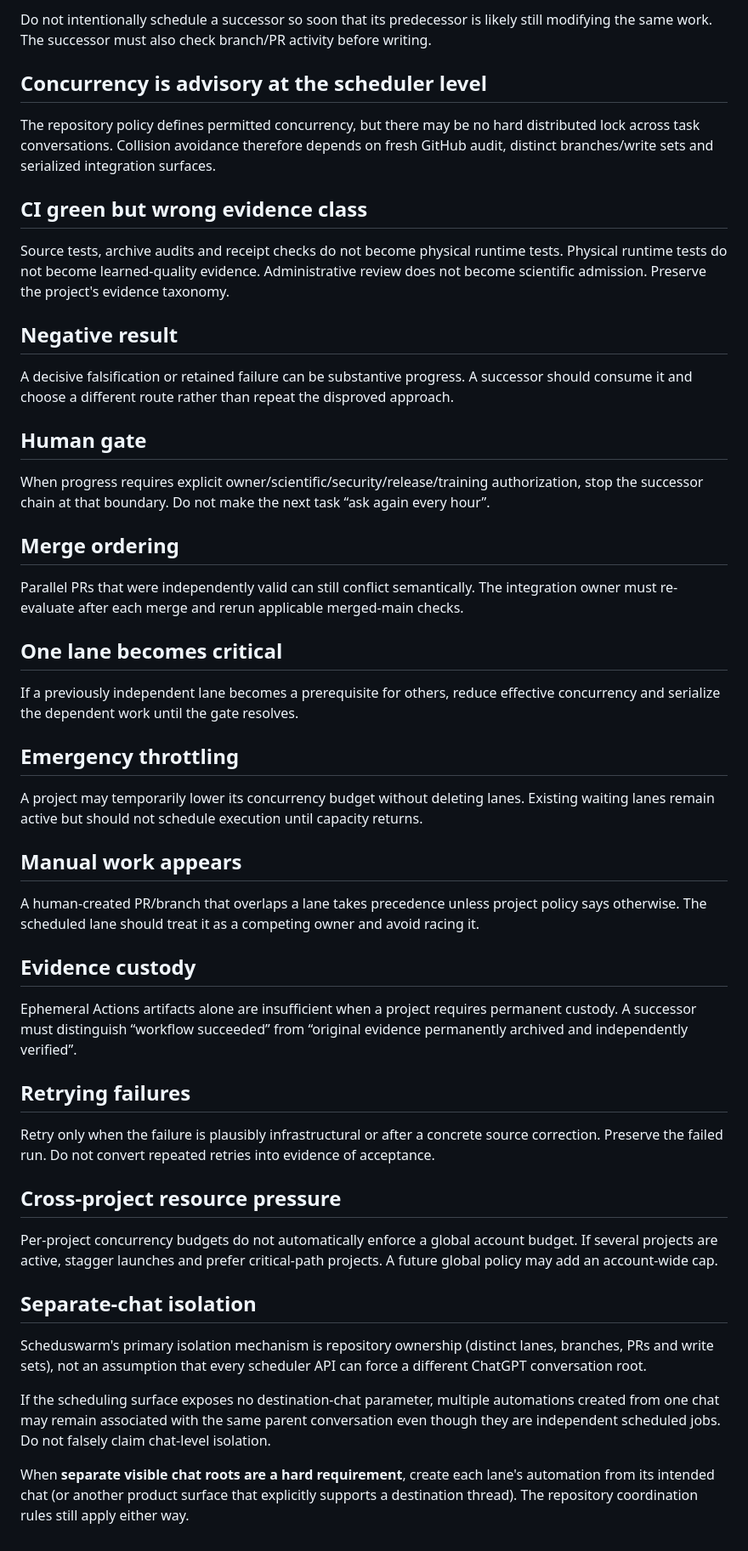
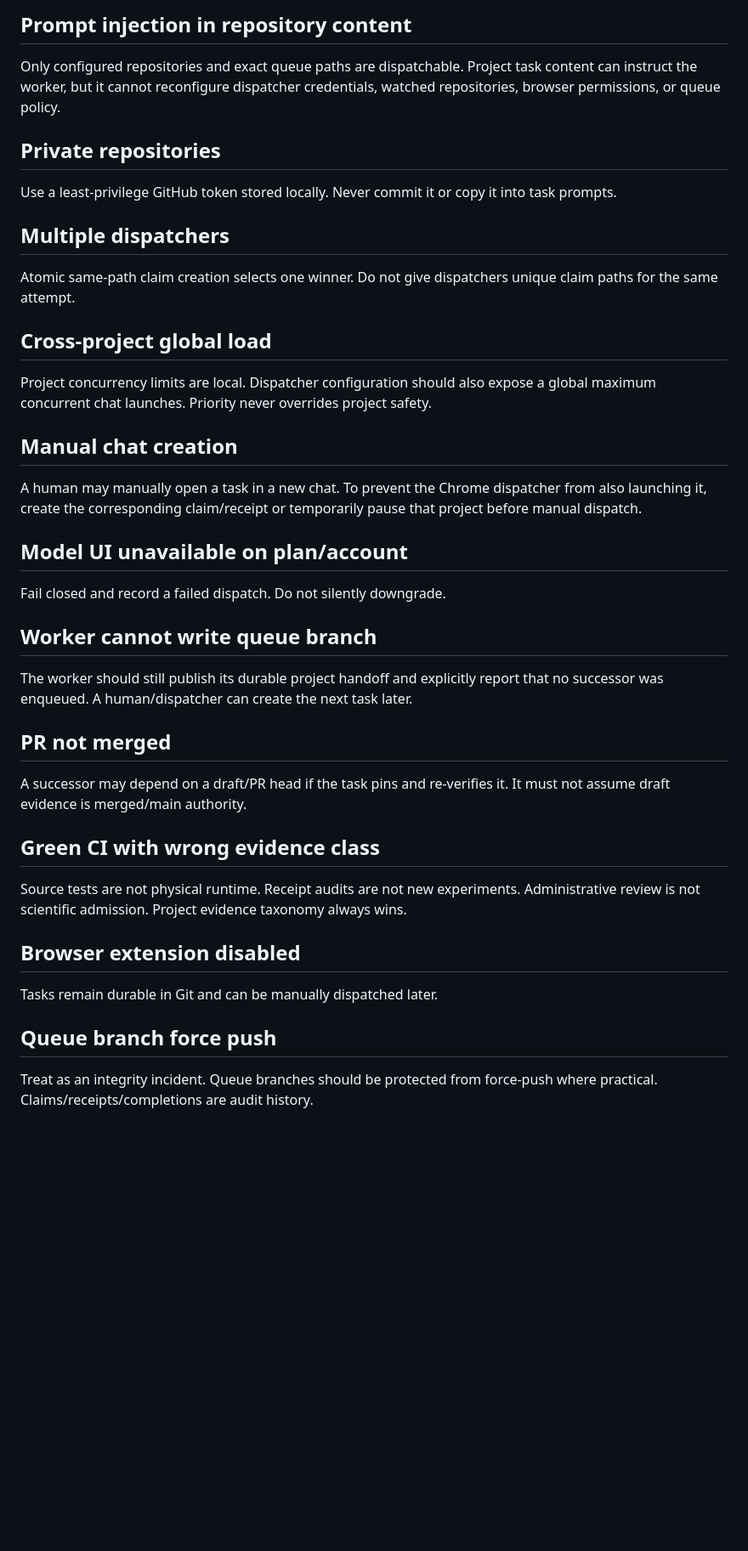
Before and after one commit to techrote/scheduswarm, a Markdown page: docs/EDGE_CASES.md, the part around one of its changes. Shown at 85% size. Drawn GitHub-style; blank space fills up the shorter version.

```diff
--- a/docs/EDGE_CASES.md
+++ b/docs/EDGE_CASES.md
@@ -57,55 +50,44 @@ Available scheduler capacity does not authorize reopening a deliberately paused
 
-Do not intentionally schedule a successor so soon that its predecessor is likely still modifying the same work. The successor must also check branch/PR activity before writing.
+## Prompt injection in repository content
 
-## Concurrency is advisory at the scheduler level
+Only configured repositories and exact queue paths are dispatchable. Project task content can instruct the worker, but it cannot reconfigure dispatcher credentials, watched repositories, browser permissions, or queue policy.
 
-The repository policy defines permitted concurrency, but there may be no hard distributed lock across task conversations. Collision avoidance therefore depends on fresh GitHub audit, distinct branches/write sets and serialized integration surfaces.
+## Private repositories
 
-## CI green but wrong evidence class
+Use a least-privilege GitHub token stored locally. Never commit it or copy it into task prompts.
 
-Source tests, archive audits and receipt checks do not become physical runtime tests. Physical runtime tests do not become learned-quality evidence. Administrative review does not become scientific admission. Preserve the project's evidence taxonomy.
+## Multiple dispatchers
 
-## Negative result
+Atomic same-path claim creation selects one winner. Do not give dispatchers unique claim paths for the same attempt.
 
-A decisive falsification or retained failure can be substantive progress. A successor should consume it and choose a different route rather than repeat the disproved approach.
+## Cross-project global load
 
-## Human gate
+Project concurrency limits are local. Dispatcher configuration should also expose a global maximum concurrent chat launches. Priority never overrides project safety.
 
-When progress requires explicit owner/scientific/security/release/training authorization, stop the successor chain at that boundary. Do not make the next task “ask again every hour”.
+## Manual chat creation
 
-## Merge ordering
+A human may manually open a task in a new chat. To prevent the Chrome dispatcher from also launching it, create the corresponding claim/receipt or temporarily pause that project before manual dispatch.
 
-Parallel PRs that were independently valid can still conflict semantically. The integration owner must re-evaluate after each merge and rerun applicable merged-main checks.
+## Model UI unavailable on plan/account
 
-## One lane becomes critical
+Fail closed and record a failed dispatch. Do not silently downgrade.
 
-If a previously independent lane becomes a prerequisite for others, reduce effective concurrency and serialize the dependent work until the gate resolves.
+## Worker cannot write queue branch
 
-## Emergency throttling
+The worker should still publish its durable project handoff and explicitly report that no successor was enqueued. A human/dispatcher can create the next task later.
 
-A project may temporarily lower its concurrency budget without deleting lanes. Existing waiting lanes remain active but should not schedule execution until capacity returns.
+## PR not merged
 
-## Manual work appears
+A successor may depend on a draft/PR head if the task pins and re-verifies it. It must not assume draft evidence is merged/main authority.
 
-A human-created PR/branch that overlaps a lane takes precedence unless project policy says otherwise. The scheduled lane should treat it as a competing owner and avoid racing it.
+## Green CI with wrong evidence class
 
-## Evidence custody
+Source tests are not physical runtime. Receipt audits are not new experiments. Administrative review is not scientific admission. Project evidence taxonomy always wins.
 
-Ephemeral Actions artifacts alone are insufficient when a project requires permanent custody. A successor must distinguish “workflow succeeded” from “original evidence permanently archived and independently verified”.
+## Browser extension disabled
 
-## Retrying failures
+Tasks remain durable in Git and can be manually dispatched later.
 
-Retry only when the failure is plausibly infrastructural or after a concrete source correction. Preserve the failed run. Do not convert repeated retries into evidence of acceptance.
+## Queue branch force push
 
-## Cross-project resource pressure
-
-Per-project concurrency budgets do not automatically enforce a global account budget. If several projects are active, stagger launches and prefer critical-path projects. A future global policy may add an account-wide cap.
-
-
-## Separate-chat isolation
-
-Scheduswarm's primary isolation mechanism is repository ownership (distinct lanes, branches, PRs and write sets), not an assumption that every scheduler API can force a different ChatGPT conversation root.
-
-If the scheduling surface exposes no destination-chat parameter, multiple automations created from one chat may remain associated with the same parent conversation even though they are independent scheduled jobs. Do not falsely claim chat-level isolation.
-
-When **separate visible chat roots are a hard requirement**, create each lane's automation from its intended chat (or another product surface that explicitly supports a destination thread). The repository coordination rules still apply either way.
+Treat as an integrity incident. Queue branches should be protected from force-push where practical. Claims/receipts/completions are audit history.
```
Also changed, not shown: other parts of docs/EDGE_CASES.md (+25 -32 lines).
